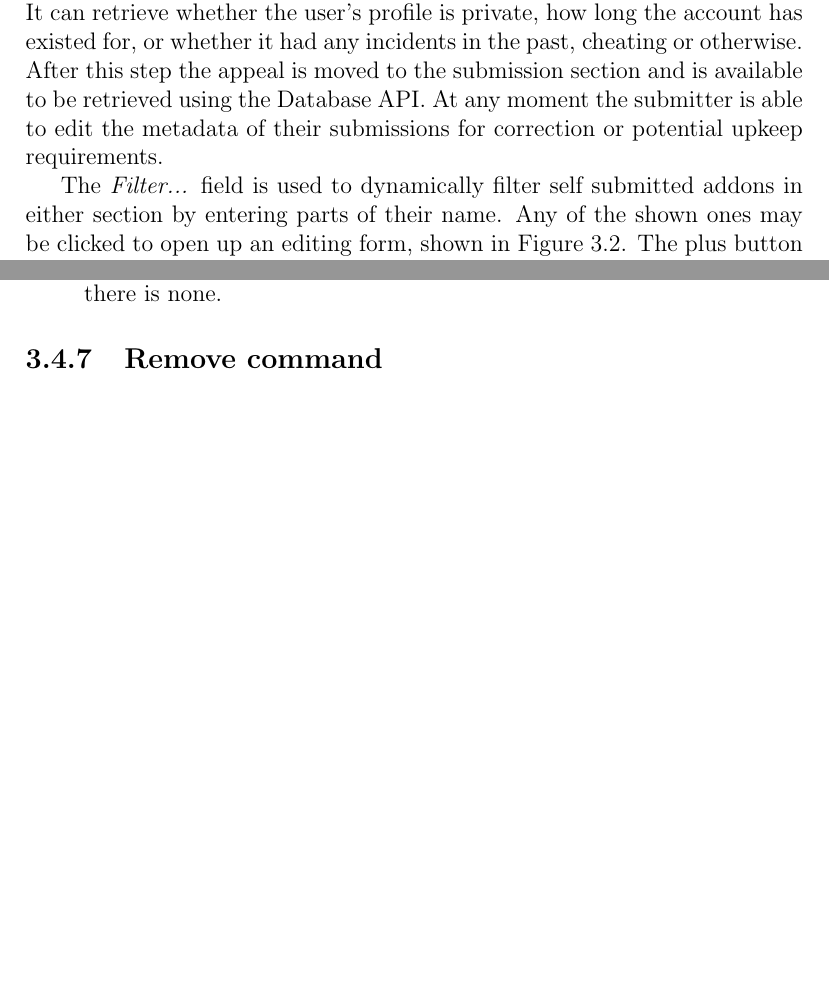
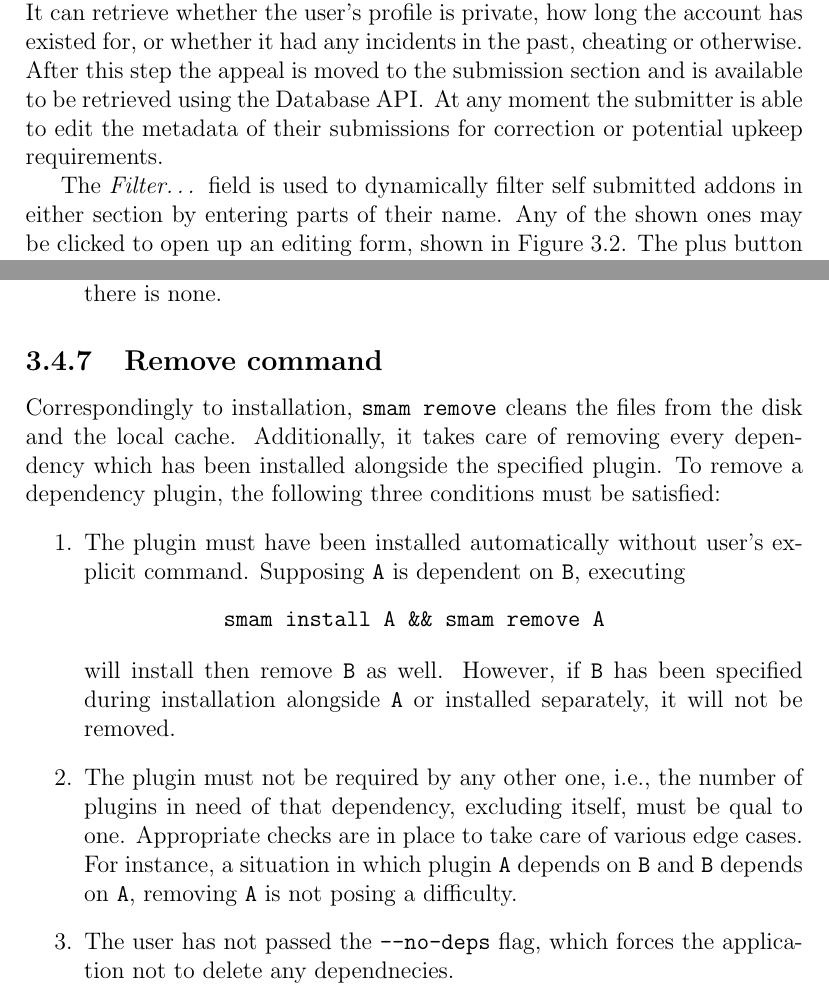
Before and after one commit to Phil25/BachelorThesis, a LaTeX document (main.tex, which reads chapters/chapter3.tex): two parts of pages 19 and 27 of 29, joined at a grey line, cut so that both start at the same text, the shorter picture padded with empty space. Compiled offline with pdfLaTeX.

Commit message:
Remove command

```diff
--- a/chapters/chapter3.tex
+++ b/chapters/chapter3.tex
@@ -296,13 +296,13 @@ Pending appeals are ones awaiting a trusted user to confirm their validity.
 They must be checked for correctness of the properties given but also for the trustworthiness of the submitter.
 Steam API is a great help for the latter.
 It can retrieve whether the user's profile is private, how long the account has existed for, or whether it had any incidents in the past, cheating or otherwise.
-After this step the appeal is moved to the submission section and is available to be retrieved using the Database API.
+After this step the appeal is moved to the submission section and is available to be retrieved using the Database API\@.
 At any moment the submitter is able to edit the metadata of their submissions for correction or potential upkeep requirements.
 
-The \textit{Filter...} field is used to dynamically filter self submitted addons in either section by entering parts of their name.
-Any of the shown ones may be clicked to open up an editing form, shown in Figure \ref{fig:smamdb-editing}.
+The \textit{Filter\dots} field is used to dynamically filter self submitted addons in either section by entering parts of their name.
+Any of the shown ones may be clicked to open up an editing form, shown in Figure~\ref{fig:smamdb-editing}.
 The plus button next to it brings up a menu to add a new submission, for untrusted users, this button is available only for the appeals section.
-Submitting an addon is simply filling a form containing all the fields explained in Section \ref{smamdb-main}.
+Submitting an addon is simply filling a form containing all the fields explained in Section~\ref{smamdb-main}.
 This form looks exactly the same as the editing form, save for \textit{submit} button at the bottom, instead of \textit{delete} and \textit{update}.
 
 \begin{figure}[H]
@@ -531,6 +531,32 @@ The installation process moves on to the next addon ID specified by the user, en
 \end{enumerate}
 
 \subsection{Remove command}
+
+Correspondingly to installation, \verb|smam remove| cleans the files from the disk and the local cache.
+Additionally, it takes care of removing every dependency which has been installed alongside the specified plugin.
+To remove a dependency plugin, the following three conditions must be satisfied:
+\begin{enumerate}
+\item
+The plugin must have been installed automatically without user's explicit command.
+Supposing \verb|A| is dependent on \verb|B|, executing
+
+\begin{figure}[htp]
+\centering
+\verb|smam install A && smam remove A|
+\end{figure}
+
+will install then remove \verb|B| as well.
+However, if \verb|B| has been specified during installation alongside \verb|A| or installed separately, it will not be removed.
+
+\item
+The plugin must not be required by any other one, i.e., the number of plugins in need of that dependency, excluding itself, must be qual to one.
+Appropriate checks are in place to take care of various edge cases.
+For instance, a situation in which plugin \verb|A| depends on \verb|B| and \verb|B| depends on \verb|A|, removing \verb|A| is not posing a difficulty.
+
+\item
+The user has not passed the \verb|--no-deps| flag, which forces the application not to delete any dependnecies.
+
+\end{enumerate}
 
 \subsection{Info command}
 
```
Also changed, not shown: chapters/chapter3.tex (34 more changed lines).
